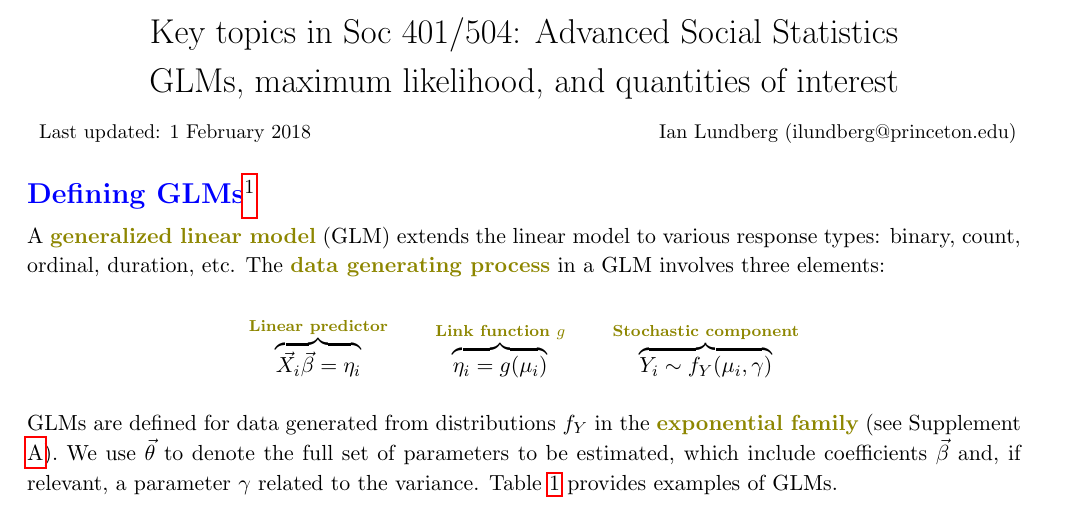
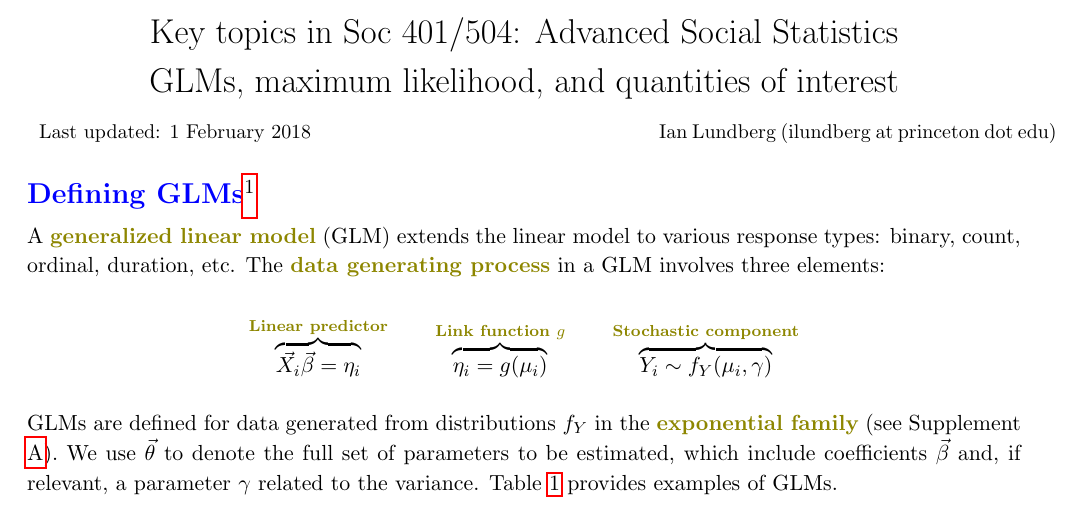
Before and after one commit to ilundberg/teaching, a LaTeX document (GLM_handout.tex): part of page 1 of 7, cut so that both start at the same text. Compiled offline with pdfLaTeX; a missing bibliography style is replaced by a similar one.

Commit message:
Updated GLM handout

```diff
--- a/GLM_handout.tex
+++ b/GLM_handout.tex
@@ -47,7 +47,7 @@
 \captionsetup{labelfont={color=blue,bf}}
 
 \title{\vspace{-1.5cm}Key topics in Soc 401/504: Advanced Social Statistics\\GLMs, maximum likelihood, and quantities of interest\vspace{-.9cm}}
-\date{\vspace{-1.2cm}\small \begin{tabular}{p{.6\textwidth}p{.4\textwidth}}Last updated: \today & Ian Lundberg (ilundberg@princeton.edu) \end{tabular}\vspace{-.3cm}}
+\date{\vspace{-1.2cm}\small \begin{tabular}{p{.6\textwidth}p{.4\textwidth}}Last updated: \today & Ian Lundberg (ilundberg at princeton dot edu) \end{tabular}\vspace{-.3cm}}
 
 \begin{document}
 
```
Also changed, not shown: GLM_handout.pdf.
